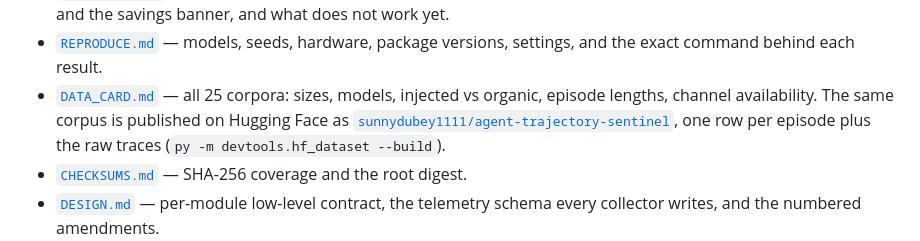
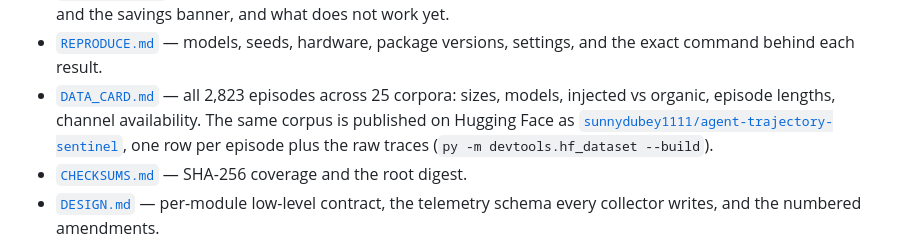
Before and after one commit to sunnydubey1111/agent-trajectory-sentinel, a Markdown page: README.md, the part around one of its changes. GitHub-like rendering.

Commit message:
Drop the arXiv and dataset badges from the status row
Both are already in the nav buttons below the pitch, so the top row was
saying the same two things twice. It now carries only what the buttons do
not: CI, the live Space, the licence and the Python floor.

The dataset badge was the README's only statement of 2,823, which the
social-card test guards against drifting. The figure moves to the
DATA_CARD line in the file list, where it describes the corpus rather
than decorating the header.

```diff
--- a/README.md
+++ b/README.md
@@ -559,8 +557,8 @@ worth building. Sources in [`CLAIMS.md`](CLAIMS.md).
   and what does not work yet.
 - [`REPRODUCE.md`](REPRODUCE.md) — models, seeds, hardware, package versions,
   settings, and the exact command behind each result.
-- [`DATA_CARD.md`](DATA_CARD.md) — all 25 corpora: sizes, models, injected vs
-  organic, episode lengths, channel availability. The same corpus is published
+- [`DATA_CARD.md`](DATA_CARD.md) — all 2,823 episodes across 25 corpora: sizes,
+  models, injected vs organic, episode lengths, channel availability. The same corpus is published
   on Hugging Face as
   [`sunnydubey1111/agent-trajectory-sentinel`](https://huggingface.co/datasets/sunnydubey1111/agent-trajectory-sentinel),
   one row per episode plus the raw traces (`py -m devtools.hf_dataset --build`).
```
Also changed, not shown: other parts of README.md (+0 -2 lines).
